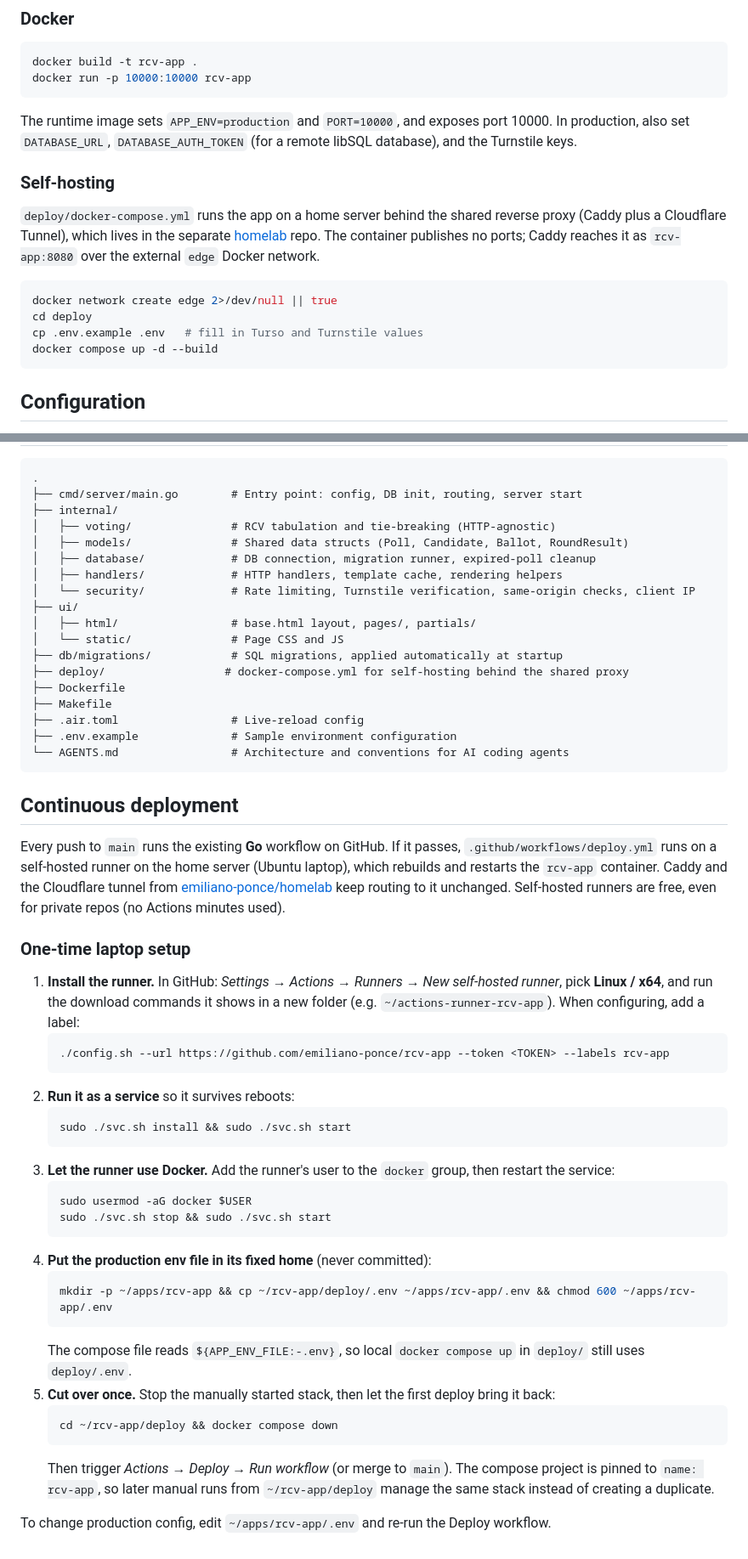
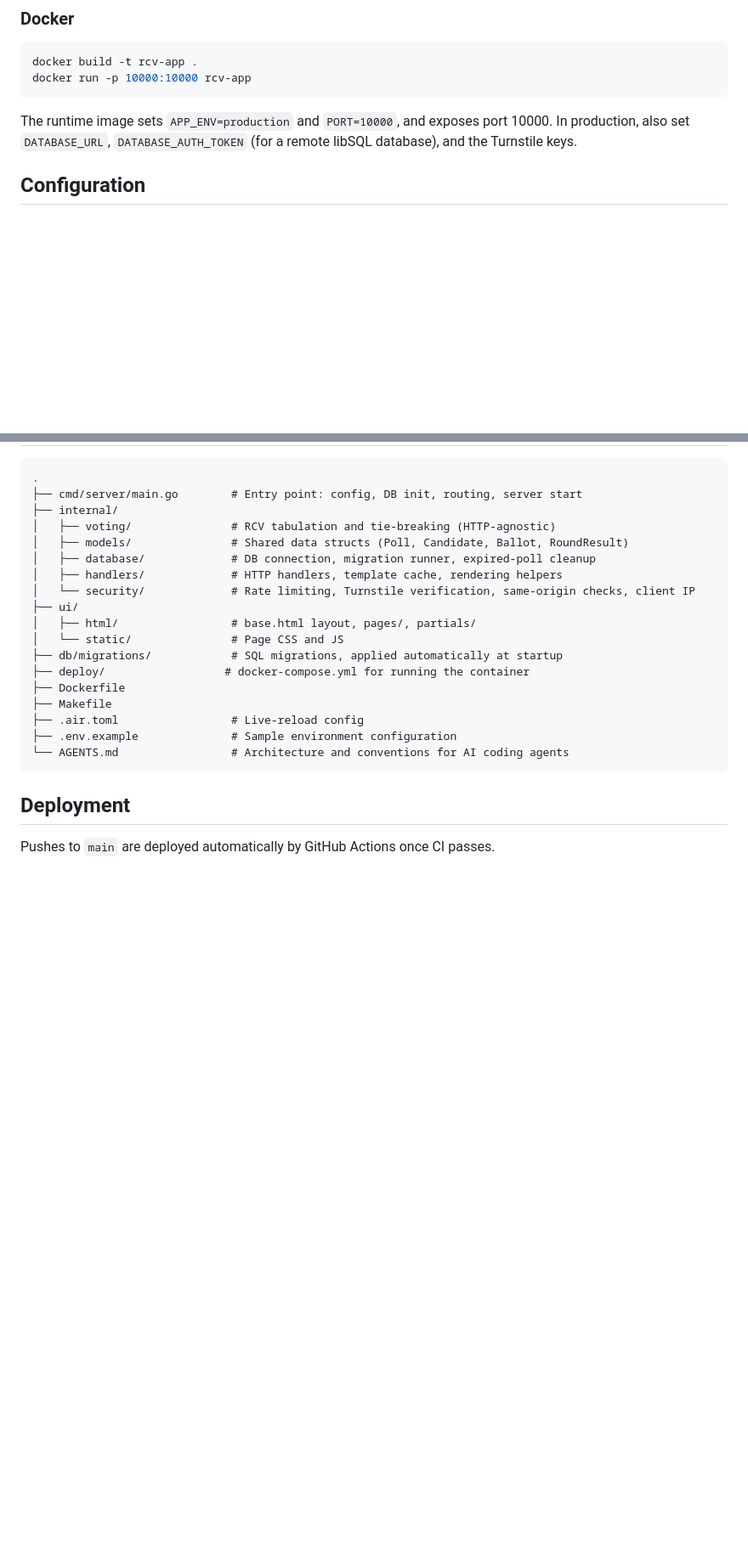
Before and after one commit to emiliano-ponce/rcv-app, a Markdown page: README.md, 2 parts joined by grey strips. Shown at 85% size. Drawn GitHub-style; blank space fills up the shorter version.

Commit message:
docs: trim owner-specific hosting notes from README

````diff
--- a/README.md
+++ b/README.md
@@ -69,17 +69,6 @@ docker run -p 10000:10000 rcv-app
 ```
 
 The runtime image sets `APP_ENV=production` and `PORT=10000`, and exposes port 10000. In production, also set `DATABASE_URL`, `DATABASE_AUTH_TOKEN` (for a remote libSQL database), and the Turnstile keys.
-
-### Self-hosting
-
-`deploy/docker-compose.yml` runs the app on a home server behind the shared reverse proxy (Caddy plus a Cloudflare Tunnel), which lives in the separate [homelab](https://github.com/emiliano-ponce/homelab) repo. The container publishes no ports; Caddy reaches it as `rcv-app:8080` over the external `edge` Docker network.
-
-```bash
-docker network create edge 2>/dev/null || true
-cd deploy
-cp .env.example .env   # fill in Turso and Turnstile values
-docker compose up -d --build
-```
 
 ## Configuration
 
@@ -160,7 +149,7 @@ GitHub Actions (`.github/workflows/build-and-test.yml`) runs `go build -v ./...`
 │   ├── html/                 # base.html layout, pages/, partials/
 │   └── static/               # Page CSS and JS
 ├── db/migrations/            # SQL migrations, applied automatically at startup
-├── deploy/                  # docker-compose.yml for self-hosting behind the shared proxy
+├── deploy/                  # docker-compose.yml for running the container
 ├── Dockerfile
 ├── Makefile
 ├── .air.toml                 # Live-reload config
@@ -168,34 +157,6 @@ GitHub Actions (`.github/workflows/build-and-test.yml`) runs `go build -v ./...`
 └── AGENTS.md                 # Architecture and conventions for AI coding agents
 ```
 
-## Continuous deployment
+## Deployment
 
-Every push to `main` runs the existing **Go** workflow on GitHub. If it passes, `.github/workflows/deploy.yml` runs on a self-hosted runner on the home server (Ubuntu laptop), which rebuilds and restarts the `rcv-app` container. Caddy and the Cloudflare tunnel from [emiliano-ponce/homelab](https://github.com/emiliano-ponce/homelab) keep routing to it unchanged. Self-hosted runners are free, even for private repos (no Actions minutes used).
-
-### One-time laptop setup
-
-1. **Install the runner.** In GitHub: *Settings → Actions → Runners → New self-hosted runner*, pick **Linux / x64**, and run the download commands it shows in a new folder (e.g. `~/actions-runner-rcv-app`). When configuring, add a label:
-   ```sh
-   ./config.sh --url https://github.com/emiliano-ponce/rcv-app --token <TOKEN> --labels rcv-app
-   ```
-2. **Run it as a service** so it survives reboots:
-   ```sh
-   sudo ./svc.sh install && sudo ./svc.sh start
-   ```
-3. **Let the runner use Docker.** Add the runner's user to the `docker` group, then restart the service:
-   ```sh
-   sudo usermod -aG docker $USER
-   sudo ./svc.sh stop && sudo ./svc.sh start
-   ```
-4. **Put the production env file in its fixed home** (never committed):
-   ```sh
-   mkdir -p ~/apps/rcv-app && cp ~/rcv-app/deploy/.env ~/apps/rcv-app/.env && chmod 600 ~/apps/rcv-app/.env
-   ```
-   The compose file reads `${APP_ENV_FILE:-.env}`, so local `docker compose up` in `deploy/` still uses `deploy/.env`.
-5. **Cut over once.** Stop the manually started stack, then let the first deploy bring it back:
-   ```sh
-   cd ~/rcv-app/deploy && docker compose down
-   ```
-   Then trigger *Actions → Deploy → Run workflow* (or merge to `main`). The compose project is pinned to `name: rcv-app`, so later manual runs from `~/rcv-app/deploy` manage the same stack instead of creating a duplicate.
-
-To change production config, edit `~/apps/rcv-app/.env` and re-run the Deploy workflow.
+Pushes to `main` are deployed automatically by GitHub Actions once CI passes.
````
